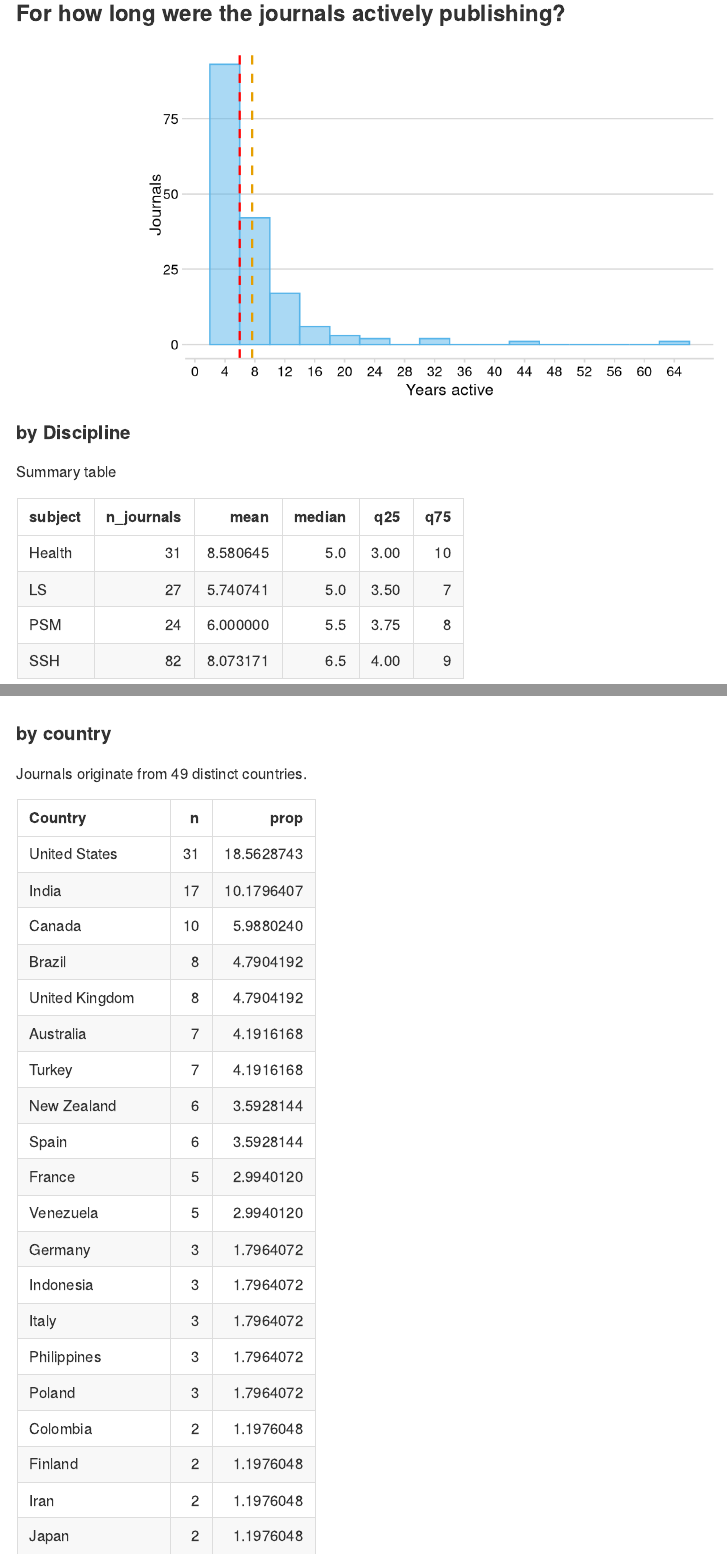
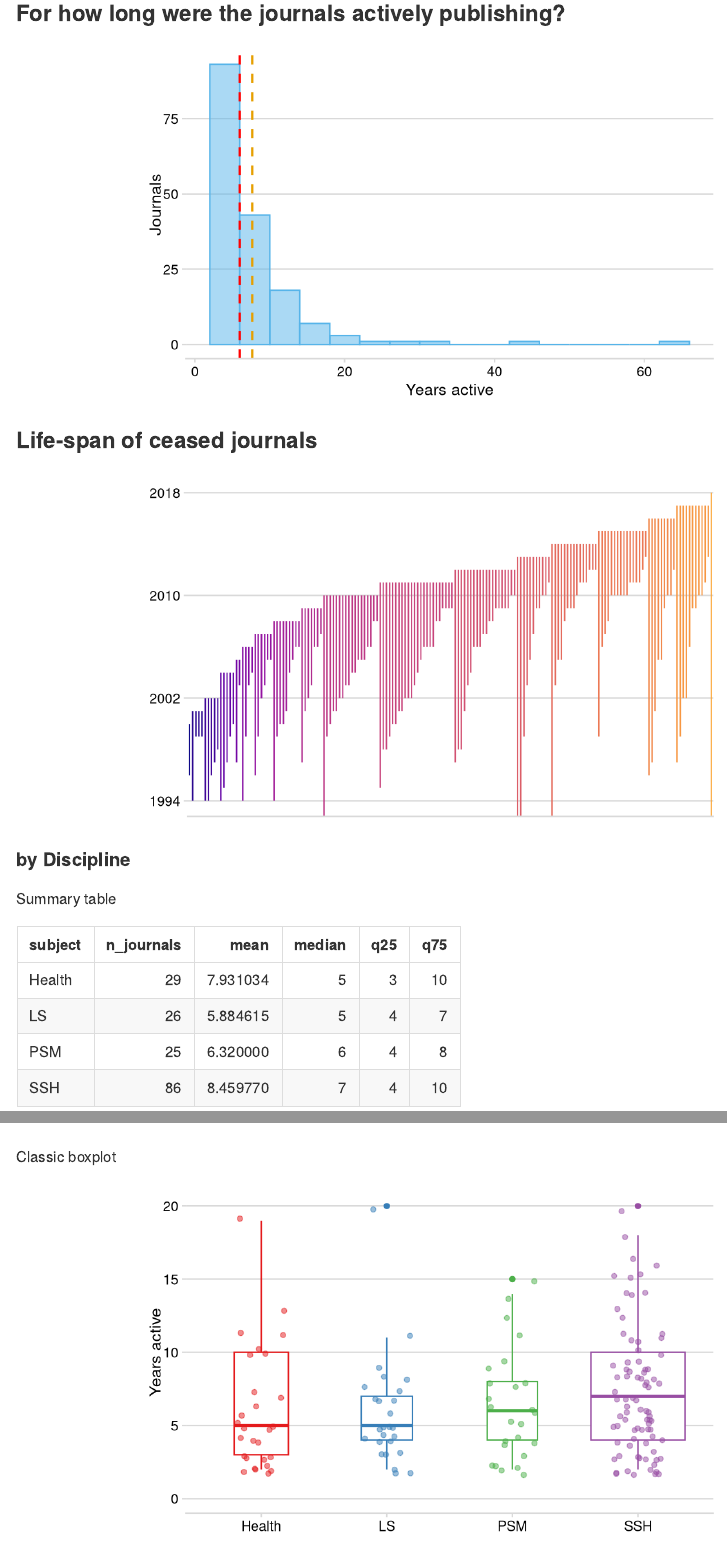
Before and after one commit to njahn82/vanished_journals, an R Markdown document (results.Rmd): the page in a window 1100 px wide, from 900 px down, and a second part further down, joined at a grey line. Rendered offline with R 4.5, knitr and Pandoc, with nearby package versions; code that draws random numbers runs with fixed seeds of ours; some code elsewhere in the file could not run offline.

Commit message:
add time line plot

````diff
--- a/results.Rmd
+++ b/results.Rmd
@@ -79,8 +79,38 @@ ggplot(my_jn, aes(x = publishing_period)) +
   geom_vline(aes(xintercept = median(publishing_period, na.rm = T)),
              colour = "red", linetype ="dashed", size = .8) +
   theme_minimal_hgrid(12) +
-  scale_x_continuous("Years active", breaks = seq(0,max(my_jn$publishing_period), by = 4)) +
+  scale_x_continuous("Years active") +
   ylab("Journals")
+```
+
+### Life-span of ceased journals
+
+```{r}
+my_jn_timeline <- my_jn %>%
+  mutate(start_year = lubridate::year(`Start Year`),
+         end_year = lubridate::year(`End Year`)) %>%
+  filter(!is.na(end_year)) %>%
+  filter(end_year != start_year) %>%
+  ungroup() %>%
+  mutate(jn = fct_reorder(as.factor(`Journal Name`), start_year))
+
+
+
+
+ggplot(my_jn_timeline, aes(ymin = start_year,
+                  ymax = end_year,
+                  x = reorder(jn, end_year),
+                  color = end_year)) +
+  geom_linerange() +
+  coord_flip() +
+  labs(x = NULL) +
+  coord_cartesian(ylim = c(1994, 2018)) +
+  scale_color_viridis_c(option = "C", begin = 0, end = 0.8) +
+  scale_y_continuous(breaks = seq(1994, 2020, by =8)) +
+  theme_minimal_hgrid(12) +
+  theme(axis.text.x = element_blank(),
+            axis.ticks.x = element_blank()) +
+  theme(legend.position="none")
 ```
 
 #### by Discipline
@@ -111,6 +141,22 @@ my_jn %>%
   geom_beeswarm(beeswarmArgs=list(side=1)) +
   theme_minimal_hgrid(12) +
   labs(x = NULL, y = "Years active") +
+  scale_colour_brewer(type = "qual", palette = "Set1") +
+  theme(legend.position="none")
+```
+
+Classic boxplot
+
+```{r}
+my_jn %>%
+  filter(!is.na(`Discipline (where more info available)`), `Discipline (where more info available)` != "?") %>%
+  rename(subject = `Discipline (where more info available)`) %>%
+  ggplot(aes(subject, publishing_period, color = subject)) +
+  geom_boxplot(varwidth = TRUE) +
+  geom_jitter(width = 0.2, alpha = 0.5) +
+  theme_minimal_hgrid(12) +
+  labs(x = NULL, y = "Years active") +
+  coord_cartesian(ylim = c(0, 20)) +
   scale_colour_brewer(type = "qual", palette = "Set1") +
   theme(legend.position="none")
 ```
````
Also changed, not shown: data/vanished_journals.xlsx, results.md, results_files/figure-gfm/unnamed-chunk-4-1.png, results_files/figure-gfm/unnamed-chunk-5-1.png.
